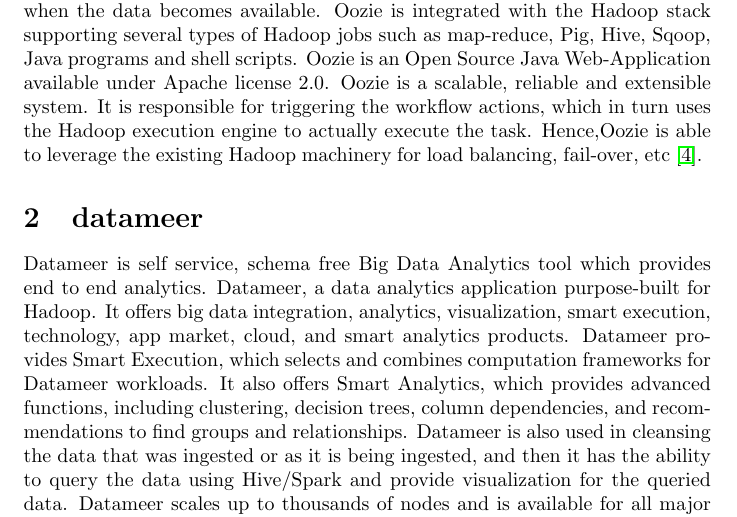
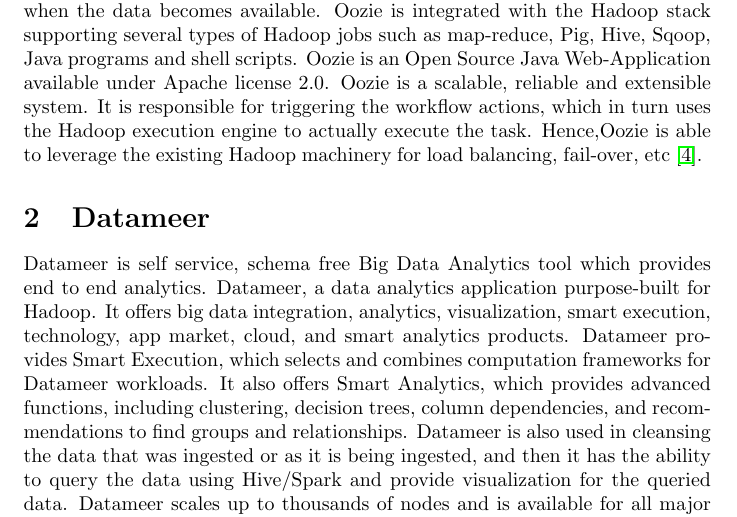
Before and after one commit to anulav2/hid-sp18-513, a LaTeX document (technology/abstract.tex, which reads technology/abstract-datameer.tex): part of page 1 of 3, cut so that both start at the same text. Compiled offline with pdfLaTeX.

Commit message:
Update abstract-datameer.tex

```diff
--- a/technology/abstract-datameer.tex
+++ b/technology/abstract-datameer.tex
@@ -1,4 +1,5 @@
-\section{datameer}
+\section{Datameer}
+\index{datameer}
 
 Datameer is self service, schema free Big Data Analytics tool which provides
 end to end analytics. Datameer, a data analytics application purpose-built for
```
